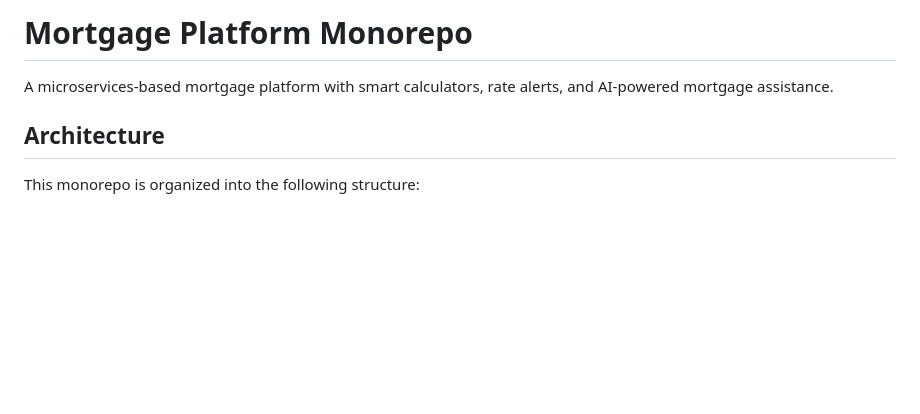
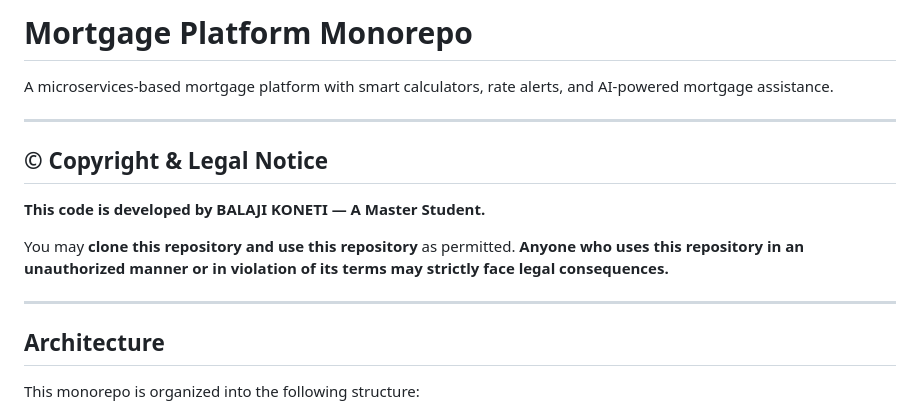
Before and after one commit to KonetiBalaji/Kwalifai_Suman, a Markdown page: README.md, the part around the change. Drawn GitHub-style; blank space fills up the shorter version.

Commit message:
Add copyright and legal notice - BALAJI KONETI (Master Student)

```diff
--- a/README.md
+++ b/README.md
@@ -1,6 +1,6 @@
 <!--
 @file README.md
-@author Balaji Koneti
+@author Balaji Koneti — A Master Student
 @linkedin https://www.linkedin.com/in/balaji-koneti/
 @github https://github.com/KonetiBalaji/kwalifai
 
@@ -14,6 +14,17 @@ Unauthorized copying, modification, distribution, or use is prohibited.
 # Mortgage Platform Monorepo
 
 A microservices-based mortgage platform with smart calculators, rate alerts, and AI-powered mortgage assistance.
+
+---
+
+## © Copyright & Legal Notice
+
+**This code is developed by BALAJI KONETI — A Master Student.**
+
+You may **clone this repository and use this repository** as permitted. **Anyone who uses this repository in an unauthorized manner or in violation of its terms may strictly face legal consequences.**
+
+---
+
 
 ## Architecture
 
```
